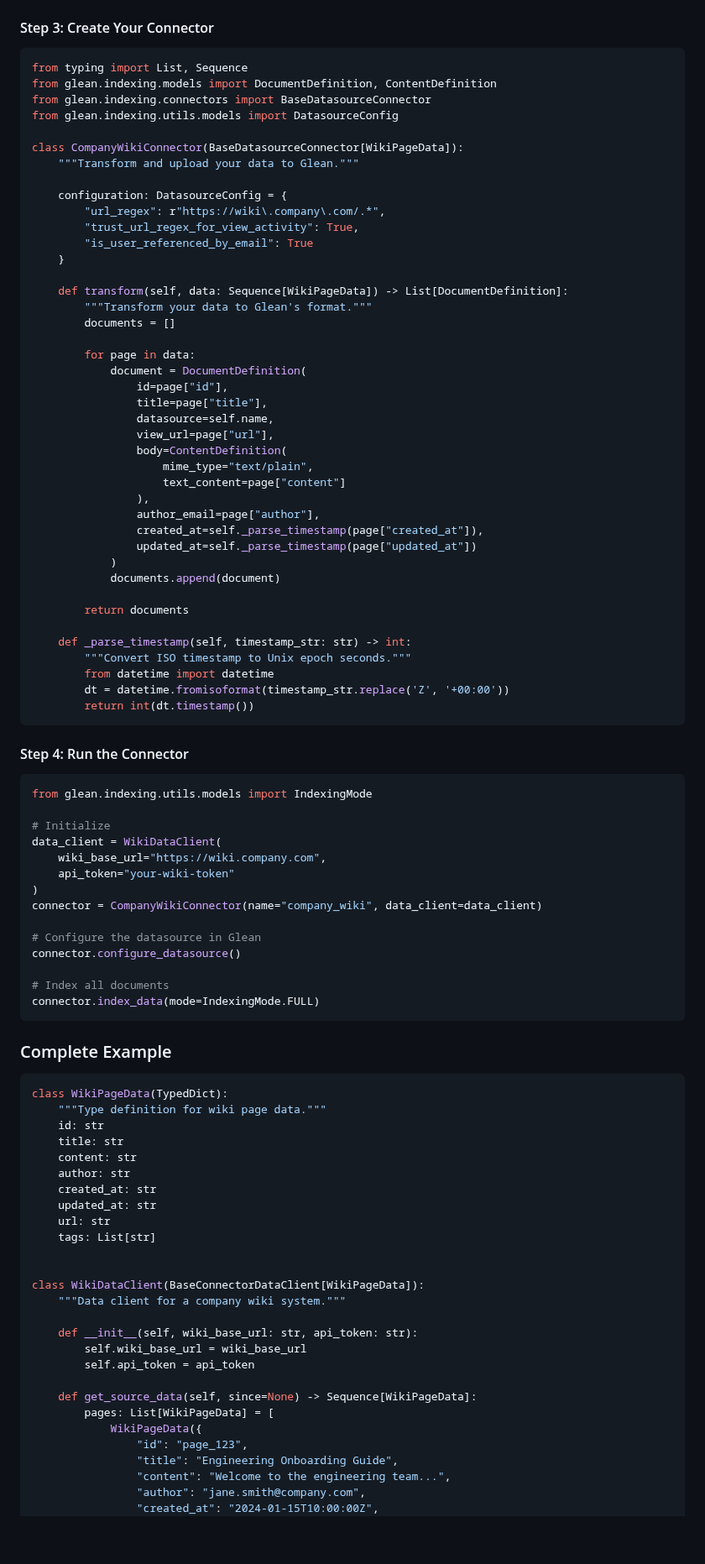
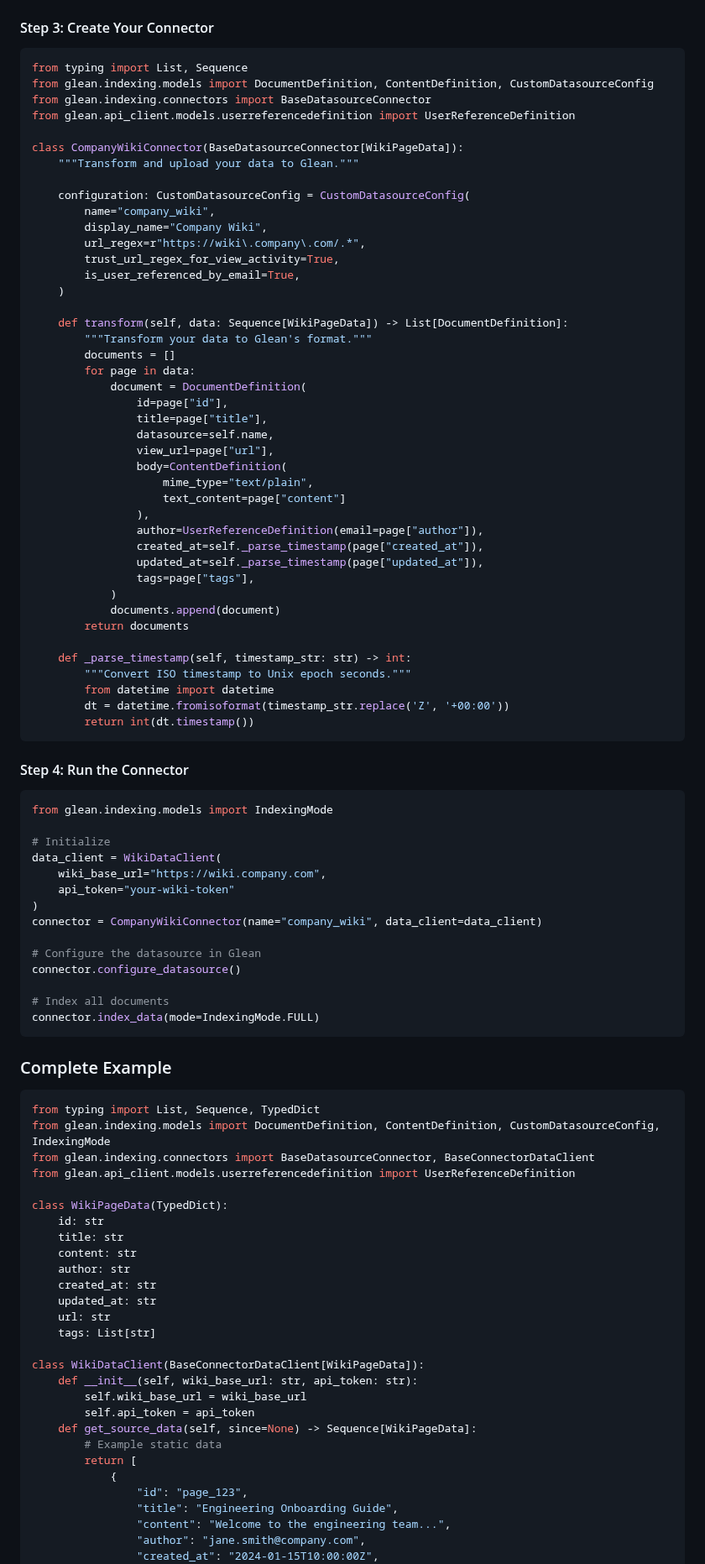
Before and after one commit to gleanwork/glean-indexing-sdk, a Markdown page: README.md, the part around one of its changes. Shown at 84% size. Rendered like a GitHub page; blank space fills up the shorter version.

````diff
--- a/README.md
+++ b/README.md
@@ -128,23 +124,24 @@ class WikiDataClient(BaseConnectorDataClient[WikiPageData]):
 
 ```python
 from typing import List, Sequence
-from glean.indexing.models import DocumentDefinition, ContentDefinition
+from glean.indexing.models import DocumentDefinition, ContentDefinition, CustomDatasourceConfig
 from glean.indexing.connectors import BaseDatasourceConnector
-from glean.indexing.utils.models import DatasourceConfig
+from glean.api_client.models.userreferencedefinition import UserReferenceDefinition
 
 class CompanyWikiConnector(BaseDatasourceConnector[WikiPageData]):
     """Transform and upload your data to Glean."""
 
-    configuration: DatasourceConfig = {
-        "url_regex": r"https://wiki\.company\.com/.*",
-        "trust_url_regex_for_view_activity": True,
-        "is_user_referenced_by_email": True
-    }
+    configuration: CustomDatasourceConfig = CustomDatasourceConfig(
+        name="company_wiki",
+        display_name="Company Wiki",
+        url_regex=r"https://wiki\.company\.com/.*",
+        trust_url_regex_for_view_activity=True,
+        is_user_referenced_by_email=True,
+    )
 
     def transform(self, data: Sequence[WikiPageData]) -> List[DocumentDefinition]:
         """Transform your data to Glean's format."""
         documents = []
-
         for page in data:
             document = DocumentDefinition(
                 id=page["id"],
@@ -155,12 +152,12 @@ class CompanyWikiConnector(BaseDatasourceConnector[WikiPageData]):
                     mime_type="text/plain",
                     text_content=page["content"]
                 ),
-                author_email=page["author"],
+                author=UserReferenceDefinition(email=page["author"]),
                 created_at=self._parse_timestamp(page["created_at"]),
-                updated_at=self._parse_timestamp(page["updated_at"])
+                updated_at=self._parse_timestamp(page["updated_at"]),
+                tags=page["tags"],
             )
             documents.append(document)
-
         return documents
 
     def _parse_timestamp(self, timestamp_str: str) -> int:
@@ -173,7 +170,7 @@ class CompanyWikiConnector(BaseDatasourceConnector[WikiPageData]):
 #### Step 4: Run the Connector
 
 ```python
-from glean.indexing.utils.models import IndexingMode
+from glean.indexing.models import IndexingMode
 
 # Initialize
 data_client = WikiDataClient(
@@ -192,8 +189,12 @@ connector.index_data(mode=IndexingMode.FULL)
 ### Complete Example
 
 ```python
+from typing import List, Sequence, TypedDict
+from glean.indexing.models import DocumentDefinition, ContentDefinition, CustomDatasourceConfig, IndexingMode
+from glean.indexing.connectors import BaseDatasourceConnector, BaseConnectorDataClient
+from glean.api_client.models.userreferencedefinition import UserReferenceDefinition
+
 class WikiPageData(TypedDict):
-    """Type definition for wiki page data."""
     id: str
     title: str
     content: str
@@ -203,17 +204,14 @@ class WikiPageData(TypedDict):
     url: str
     tags: List[str]
 
-
 class WikiDataClient(BaseConnectorDataClient[WikiPageData]):
-    """Data client for a company wiki system."""
-
     def __init__(self, wiki_base_url: str, api_token: str):
         self.wiki_base_url = wiki_base_url
         self.api_token = api_token
-
     def get_source_data(self, since=None) -> Sequence[WikiPageData]:
-        pages: List[WikiPageData] = [
-            WikiPageData({
+        # Example static data
+        return [
+            {
                 "id": "page_123",
                 "title": "Engineering Onboarding Guide",
                 "content": "Welcome to the engineering team...",
````
Also changed, not shown: other parts of README.md (+51 -185 lines).
